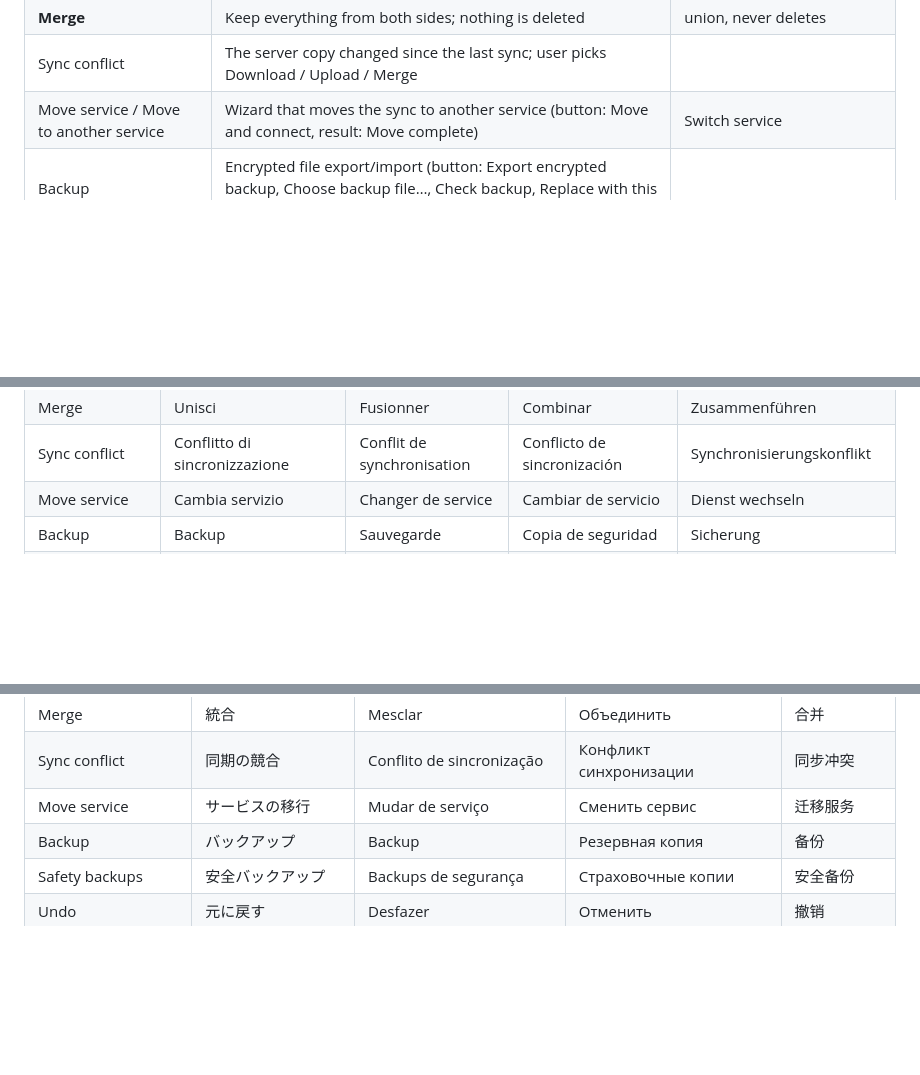
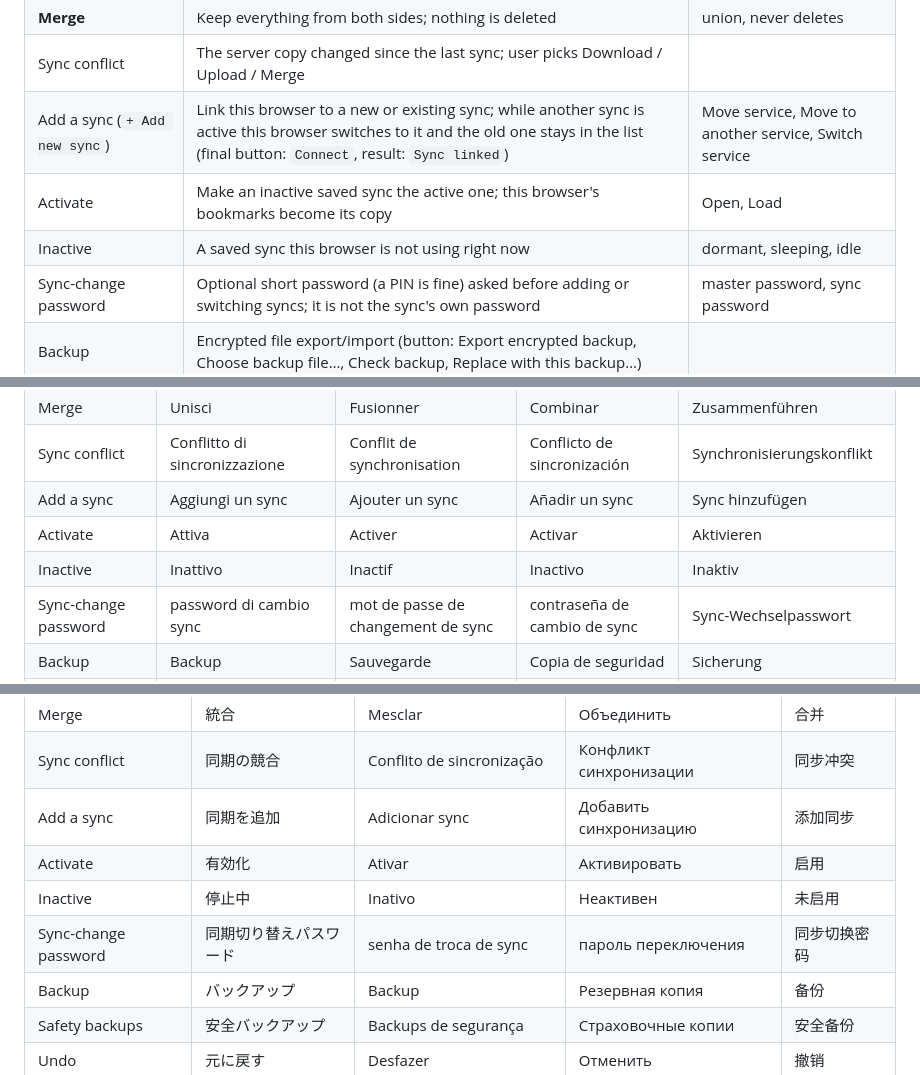
Before and after one commit to Keepmark/KeepmarkMobile, a Markdown page: docs/UI-TERMS.md, 3 parts joined by grey strips. Drawn GitHub-style; blank space fills up the shorter version.

Commit message:
docs: align UI-TERMS with the browser extension
Add a sync / Activate / Inactive / Sync-change password replace the old
Move service row; safety labels read 'Switch sync'. File stays identical to
KeepmarkApp/docs/UI-TERMS.md.

```diff
--- a/docs/UI-TERMS.md
+++ b/docs/UI-TERMS.md
@@ -18,7 +18,10 @@ Both apps use the same words for the same things. Keep this file identical in
 | **Upload** | Replace the server copy with the bookmarks on this device | Upload local, Upload mine, Overwrite remote, Push |
 | **Merge** | Keep everything from both sides; nothing is deleted | union, never deletes |
 | Sync conflict | The server copy changed since the last sync; user picks Download / Upload / Merge | |
-| Move service / Move to another service | Wizard that moves the sync to another service (button: Move and connect, result: Move complete) | Switch service |
+| Add a sync (`+ Add new sync`) | Link this browser to a new or existing sync; while another sync is active this browser switches to it and the old one stays in the list (final button: `Connect`, result: `Sync linked`) | Move service, Move to another service, Switch service |
+| Activate | Make an inactive saved sync the active one; this browser's bookmarks become its copy | Open, Load |
+| Inactive | A saved sync this browser is not using right now | dormant, sleeping, idle |
+| Sync-change password | Optional short password (a PIN is fine) asked before adding or switching syncs; it is not the sync's own password | master password, sync password |
 | Backup | Encrypted file export/import (button: Export encrypted backup, Choose backup file…, Check backup, Replace with this backup…) | |
 | Safety backups | Automatic snapshots taken before every overwrite or deletion (newest 5 kept) | snapshot |
 | Duplicates / Duplicate bookmarks | Same URL saved more than once; one copy of each URL always stays | address, link |
@@ -57,7 +60,10 @@ Never translate: Keepmark, xBrowserSync, API, URL, PIN, file names.
 | Upload | Carica | Envoyer | Subir | Hochladen |
 | Merge | Unisci | Fusionner | Combinar | Zusammenführen |
 | Sync conflict | Conflitto di sincronizzazione | Conflit de synchronisation | Conflicto de sincronización | Synchronisierungskonflikt |
-| Move service | Cambia servizio | Changer de service | Cambiar de servicio | Dienst wechseln |
+| Add a sync | Aggiungi un sync | Ajouter un sync | Añadir un sync | Sync hinzufügen |
+| Activate | Attiva | Activer | Activar | Aktivieren |
+| Inactive | Inattivo | Inactif | Inactivo | Inaktiv |
+| Sync-change password | password di cambio sync | mot de passe de changement de sync | contraseña de cambio de sync | Sync-Wechselpasswort |
 | Backup | Backup | Sauvegarde | Copia de seguridad | Sicherung |
 | Safety backups | Backup di sicurezza | Sauvegardes de sécurité | Copias de seguridad preventivas | Sicherheitskopien |
 | Export / Restore | Esporta / Ripristina | Exporter / Restaurer | Exportar / Restaurar | Exportieren / Wiederherstellen |
@@ -94,7 +100,10 @@ Never translate: Keepmark, xBrowserSync, API, URL, PIN, file names.
 | Upload | アップロード | Enviar | Отправить | 上传 |
 | Merge | 統合 | Mesclar | Объединить | 合并 |
 | Sync conflict | 同期の競合 | Conflito de sincronização | Конфликт синхронизации | 同步冲突 |
-| Move service | サービスの移行 | Mudar de serviço | Сменить сервис | 迁移服务 |
+| Add a sync | 同期を追加 | Adicionar sync | Добавить синхронизацию | 添加同步 |
+| Activate | 有効化 | Ativar | Активировать | 启用 |
+| Inactive | 停止中 | Inativo | Неактивен | 未启用 |
+| Sync-change password | 同期切り替えパスワード | senha de troca de sync | пароль переключения | 同步切换密码 |
 | Backup | バックアップ | Backup | Резервная копия | 备份 |
 | Safety backups | 安全バックアップ | Backups de segurança | Страховочные копии | 安全备份 |
 | Undo | 元に戻す | Desfazer | Отменить | 撤销 |
```
Also changed, not shown: other parts of docs/UI-TERMS.md (+1 -1 lines).
